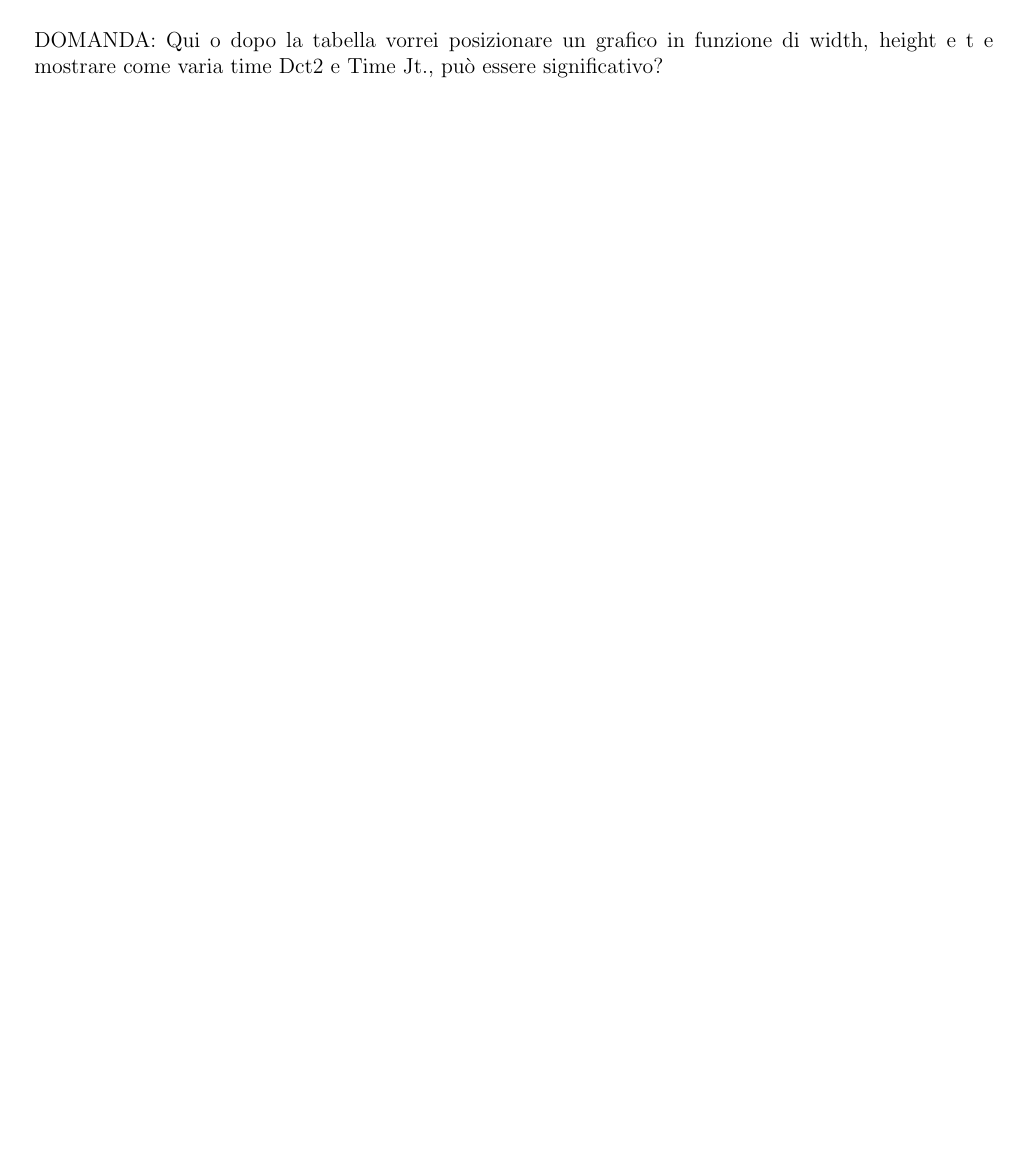
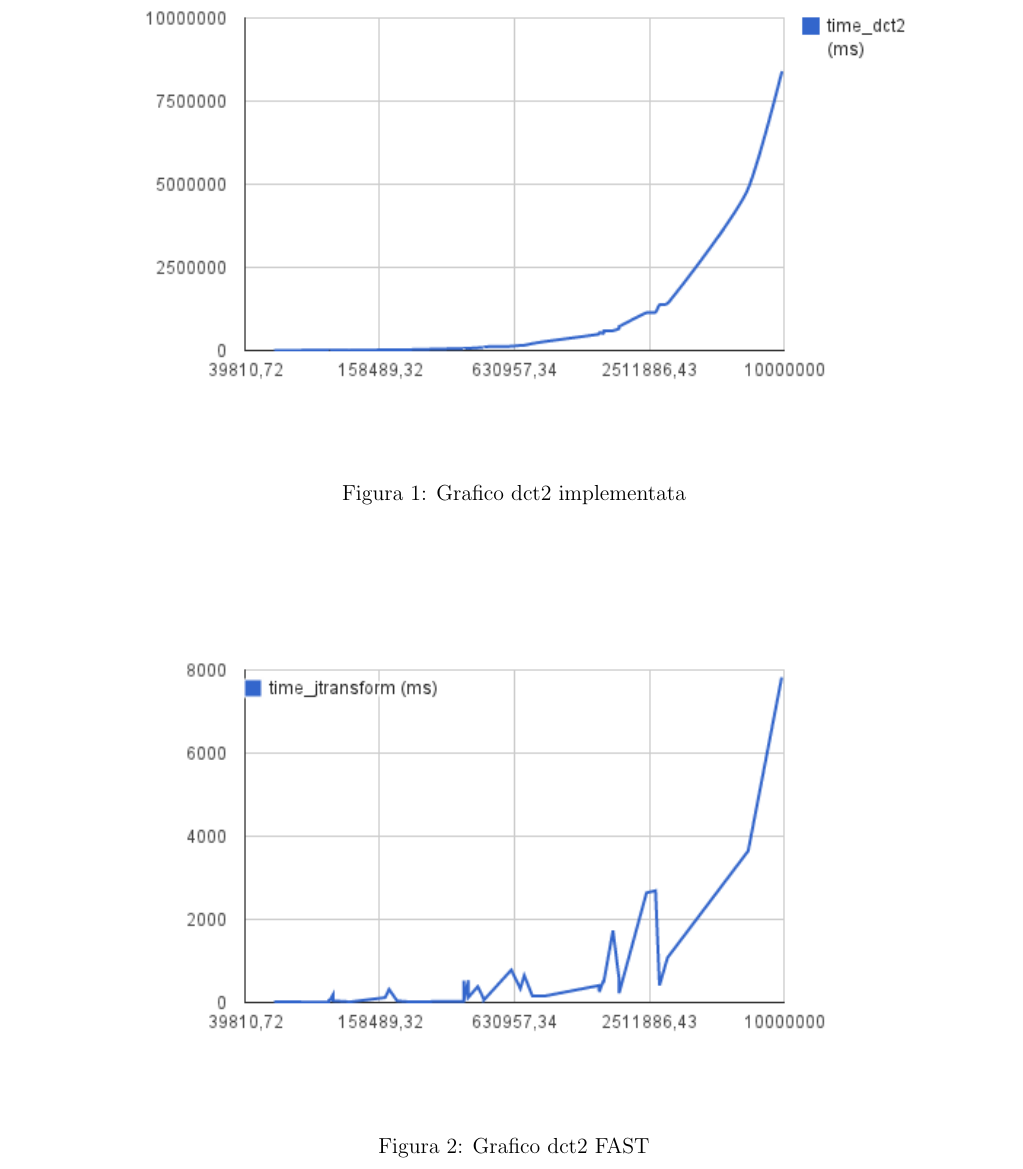
Before and after one commit to SagarGhimire/discrete-cosine-transform, a LaTeX document (doc/report.tex): part of page 5 of 6 before the commit and part of page 6 of 7 after it, cut at the place of the change, the shorter picture padded with empty space. Compiled offline with pdfLaTeX.

Commit message:
add graphics

```diff
--- a/doc/report.tex
+++ b/doc/report.tex
@@ -29,6 +29,7 @@
 \usepackage{graphicx}
 \usepackage{amsfonts}
 \usepackage{amsmath}
+\usepackage{graphicx}
 
 \usepackage{listings}
 \lstset{language=Java, basicstyle=\small}
@@ -178,9 +179,18 @@ Qui \`e listato della classe che gestisce la mia implementazione di dct sia unid
 Nella tabella riportata qui sotto ho messo i risultati dei benchmark sia della mia implementazione che di Jtransforms.
 Notiamo la grande differenza nei tempi di computazione sia dovuta al fatto che Jtransforms utilizza multithread sia anche per l'implementazione FAST.
 \\\\
-DOMANDA: Qui o dopo la tabella vorrei posizionare un grafico in funzione di width, height e t e mostrare come varia time Dct2 e Time Jt., pu\`o
-essere significativo?
-
+\begin{figure}[htbp]
+\centering
+\includegraphics{grafico_dct2.eps}
+\caption{Grafico dct2 implementata}
+\end{figure}
+\\\\
+\begin{figure}[htbp]
+\centering
+\includegraphics{grafico_jtransform.eps}
+\caption{Grafico dct2 FAST}
+\end{figure}
+\\\\
 \begin{table}[!h]
 \begin{tabular}{|l|r|r|r|r|}
 \hline
```
Also changed, not shown: doc/grafico_dct2.eps (added), doc/grafico_dct2.png (added), doc/grafico_jtransform.eps (added), doc/grafico_jtransform.png (added), doc/report.pdf, 2 other files.
